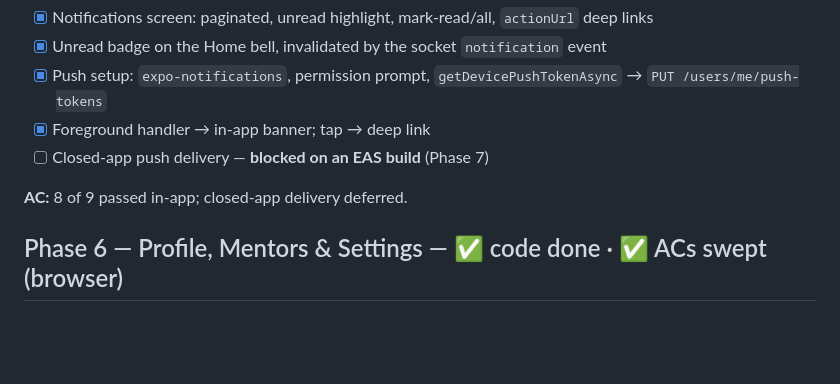
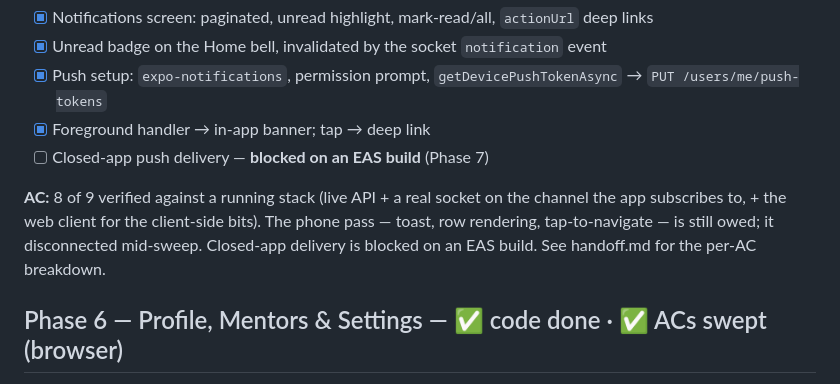
Before and after one commit to vk5686032-sudo/ideaconnect, a Markdown page: docs/mobile/phases.md, the part around the change. Drawn GitHub-style; blank space fills up the shorter version.

```diff
--- a/docs/mobile/phases.md
+++ b/docs/mobile/phases.md
@@ -76,7 +76,11 @@ which is the authoritative progress log. This file is the plan of record.
 - [x] Foreground handler → in-app banner; tap → deep link
 - [ ] Closed-app push delivery — **blocked on an EAS build** (Phase 7)
 
-**AC:** 8 of 9 passed in-app; closed-app delivery deferred.
+**AC:** 8 of 9 verified against a running stack (live API + a real socket on the
+channel the app subscribes to, + the web client for the client-side bits). The
+phone pass — toast, row rendering, tap-to-navigate — is still owed; it
+disconnected mid-sweep. Closed-app delivery is blocked on an EAS build.
+See handoff.md for the per-AC breakdown.
 
 ## Phase 6 — Profile, Mentors & Settings — ✅ code done · ✅ ACs swept (browser)
 - [x] Own profile tab: stats, skills/interests, edit mode, avatar upload
```
Also changed, not shown: docs/mobile/handoff.md (+63 -14 lines).
